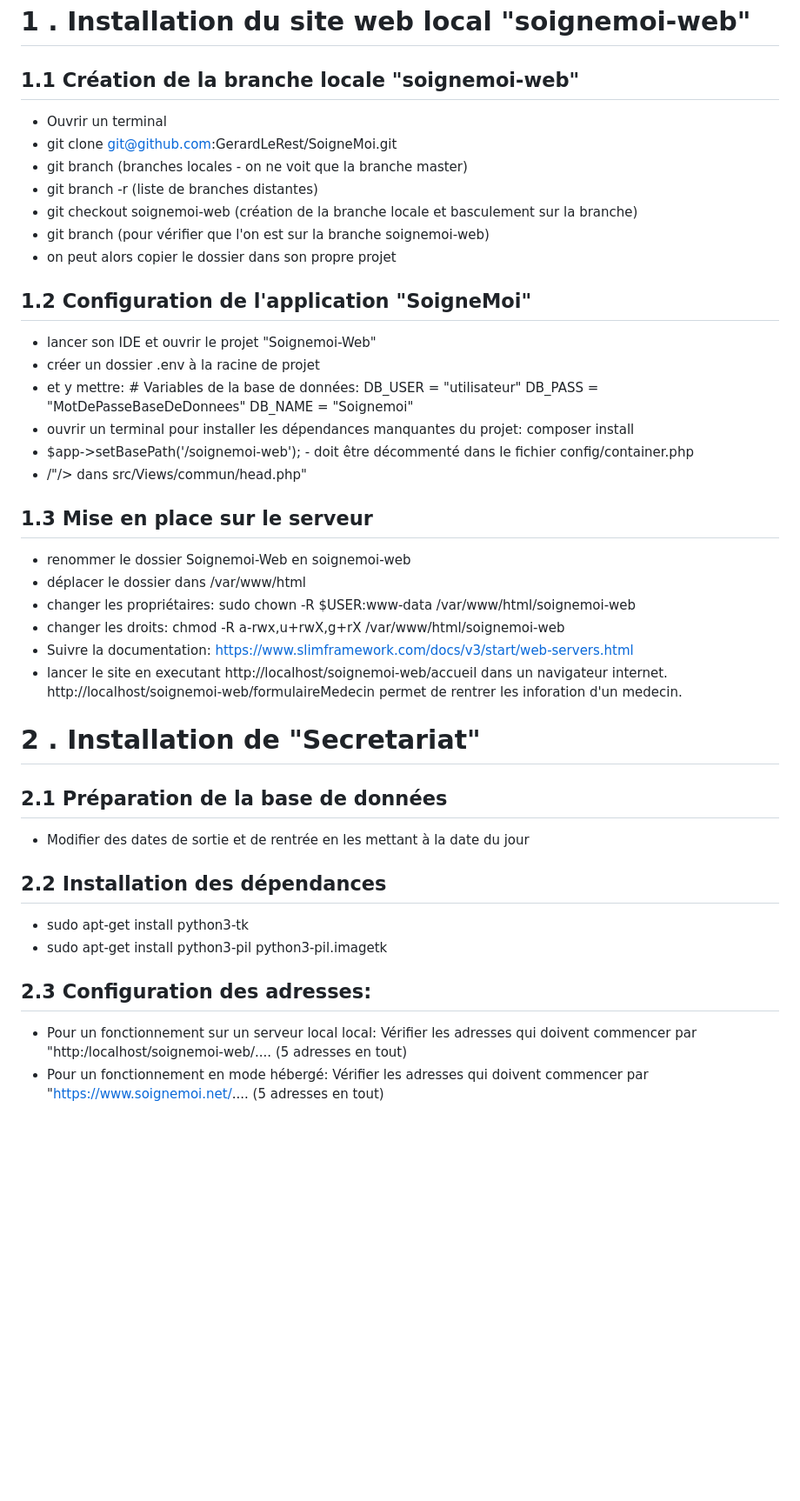
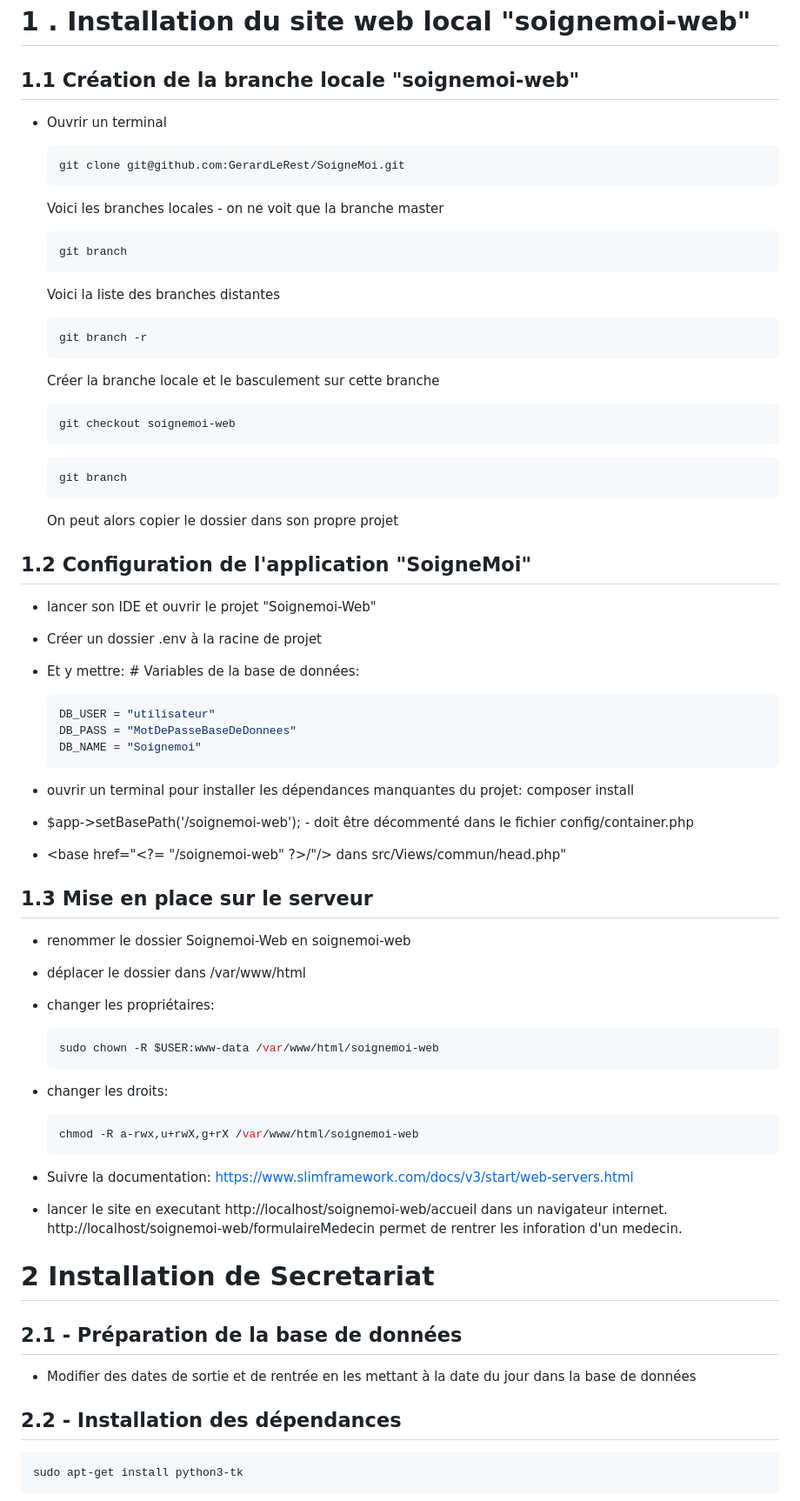
Before and after one commit to GerardLeRest/SoigneMoi, a Markdown page: README.md, the part around the change printed below. Shown: that part at 87% size. GitHub-like rendering; blank space fills up the shorter version.

````diff
--- a/README.md
+++ b/README.md
@@ -3,50 +3,90 @@
 # 1 . Installation du site web local "soignemoi-web"
 
 ## 1.1 Création de la branche locale "soignemoi-web"
+
 - Ouvrir un terminal
-- git clone git@github.com:GerardLeRest/SoigneMoi.git
-- git branch  (branches locales - on ne voit que la branche master)
-- git branch -r (liste de branches distantes)
-- git checkout soignemoi-web (création de la branche locale et basculement sur la branche)
-- git branch (pour vérifier que l'on est sur la branche soignemoi-web)
-- on peut alors copier le dossier dans son propre projet
+
+  ```bash
+  git clone git@github.com:GerardLeRest/SoigneMoi.git
+  ```
+
+  Voici les branches locales - on ne voit que la branche master
+
+  ```bash
+  git branch
+  ```
+
+  Voici la liste des branches distantes
+
+  ```bash
+  git branch -r
+  ```
+
+  Créer la branche locale et le basculement sur cette branche
+
+  ```bash
+  git checkout soignemoi-web
+  ```
+
+  ```bash
+  git branch
+  ```
+
+  On peut alors copier le dossier dans son propre projet
 
 ## 1.2 Configuration de l'application "SoigneMoi"
+
 - lancer son IDE et ouvrir le projet "Soignemoi-Web"
-- créer un dossier .env à la racine de projet
-- et y mettre:
-\# Variables de la base de données:
-DB_USER = "utilisateur"
-DB_PASS = "MotDePasseBaseDeDonnees"
-DB_NAME = "Soignemoi"
+
+- Créer un dossier .env à la racine de projet
+
+- Et y mettre:
+  \# Variables de la base de données:
+
+  ```php
+  DB_USER = "utilisateur"
+  DB_PASS = "MotDePasseBaseDeDonnees"
+  DB_NAME = "Soignemoi"
+  ```
+
 - ouvrir un terminal pour installer les dépendances manquantes du projet: composer install
+
 - $app->setBasePath('/soignemoi-web'); - doit être décommenté dans le fichier config/container.php
-- <base href="<?= "/soignemoi-web" ?>/"/> dans src/Views/commun/head.php"
+
+- \<base href="\<?= "/soignemoi-web" ?\>/"/\> dans src/Views/commun/head.php"
 
 ## 1.3 Mise en place sur le serveur
+
 - renommer le dossier Soignemoi-Web en soignemoi-web
+
 - déplacer le dossier dans /var/www/html
+
 - changer les propriétaires:
-    sudo chown -R $USER:www-data /var/www/html/soignemoi-web
+
+  ```bash
+  sudo chown -R $USER:www-data /var/www/html/soignemoi-web
+  ```
+
 - changer les droits:
-    chmod -R a-rwx,u+rwX,g+rX /var/www/html/soignemoi-web
+
+  ```bash
+  chmod -R a-rwx,u+rwX,g+rX /var/www/html/soignemoi-web
+  ```
+
 - Suivre la documentation: https://www.slimframework.com/docs/v3/start/web-servers.html
+
 - lancer le site en executant http://localhost/soignemoi-web/accueil dans un navigateur internet.
- http://localhost/soignemoi-web/formulaireMedecin permet de rentrer les inforation d'un medecin.
+  http://localhost/soignemoi-web/formulaireMedecin permet de rentrer les inforation d'un medecin.
 
+# 2 Installation de Secretariat
 
-# 2 . Installation de "Secretariat"
+## 2.1 - Préparation de la base de données
 
-## 2.1 Préparation de la base de données
-- Modifier des dates de sortie et de rentrée en les mettant à la date du jour
+- Modifier des dates de sortie et de rentrée en les mettant à la date du jour dans la base de données
 
-## 2.2 Installation des dépendances
-- sudo apt-get install python3-tk
-- sudo apt-get install python3-pil python3-pil.imagetk
+## 2.2 - Installation des dépendances
 
-## 2.3 Configuration des adresses:
-* Pour un fonctionnement sur un serveur local local:
-    Vérifier les adresses qui doivent commencer par "http:/localhost/soignemoi-web/.... (5 adresses en tout)
-* Pour un fonctionnement en mode hébergé:
-    Vérifier les adresses qui doivent commencer par "https://www.soignemoi.net/.... (5 adresses en tout)
+```bash
+sudo apt-get install python3-tk
+```
 
````
Also changed, not shown: other parts of README.md (+48 -20 lines).
